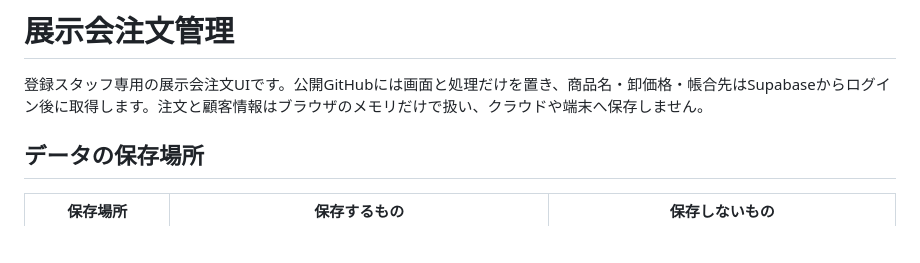
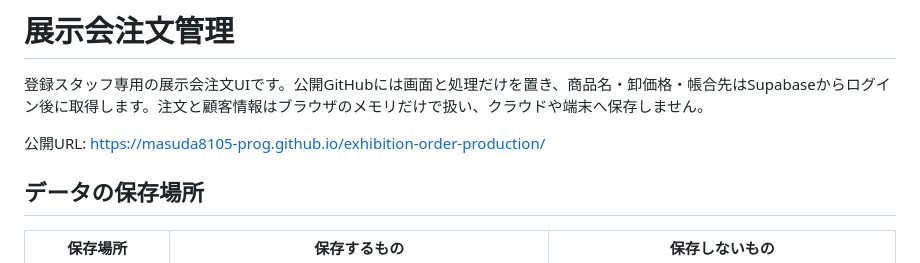
Before and after one commit to masuda8105-prog/exhibition-order-production, a Markdown page: README.md, the part around the change. Drawn GitHub-style; blank space fills up the shorter version.

```diff
--- a/README.md
+++ b/README.md
@@ -1,6 +1,8 @@
 # 展示会注文管理
 
 登録スタッフ専用の展示会注文UIです。公開GitHubには画面と処理だけを置き、商品名・卸価格・帳合先はSupabaseからログイン後に取得します。注文と顧客情報はブラウザのメモリだけで扱い、クラウドや端末へ保存しません。
+
+公開URL: https://masuda8105-prog.github.io/exhibition-order-production/
 
 ## データの保存場所
 
```
Also changed, not shown: SECURITY_MIGRATION_REPORT.md (+4 -0 lines), TEST_REPORT.md (+3 -0 lines).
